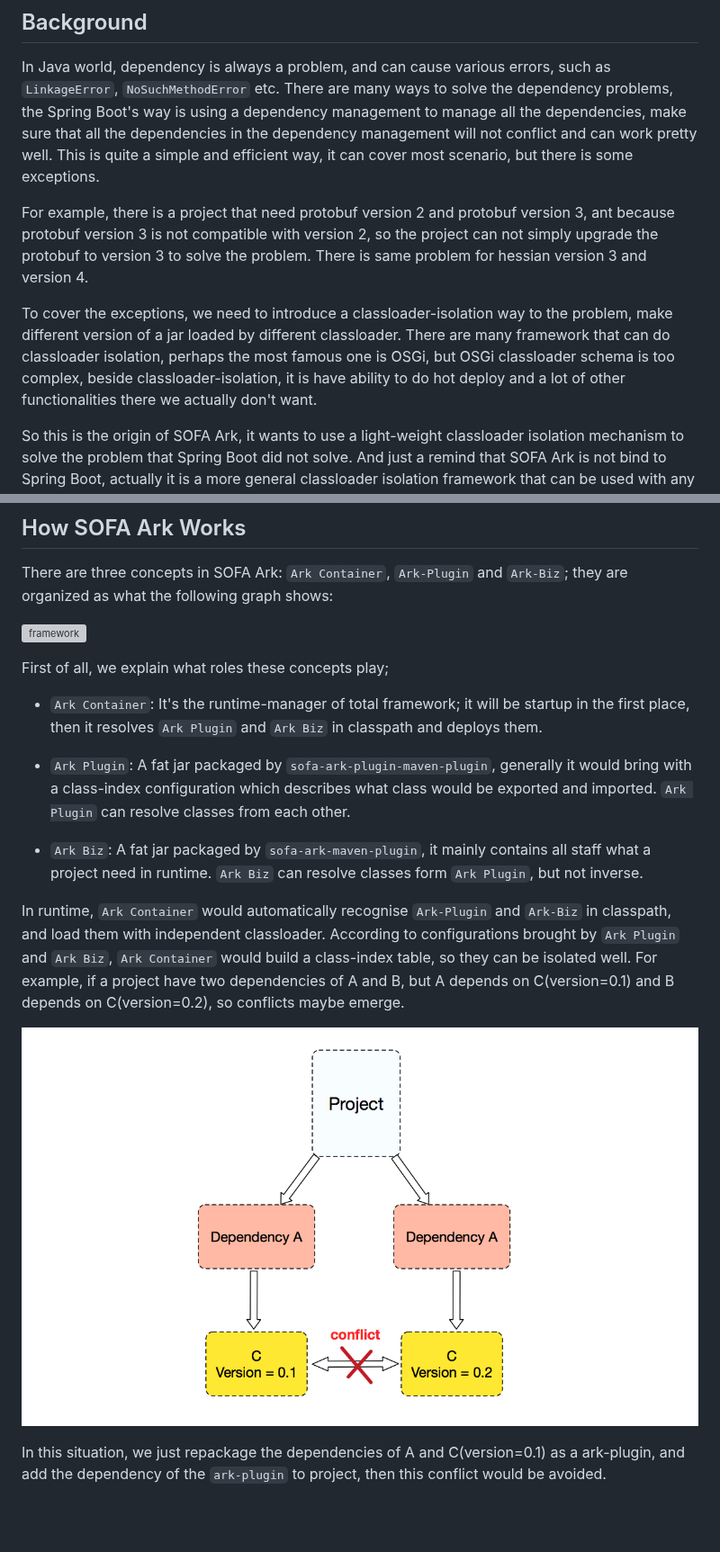
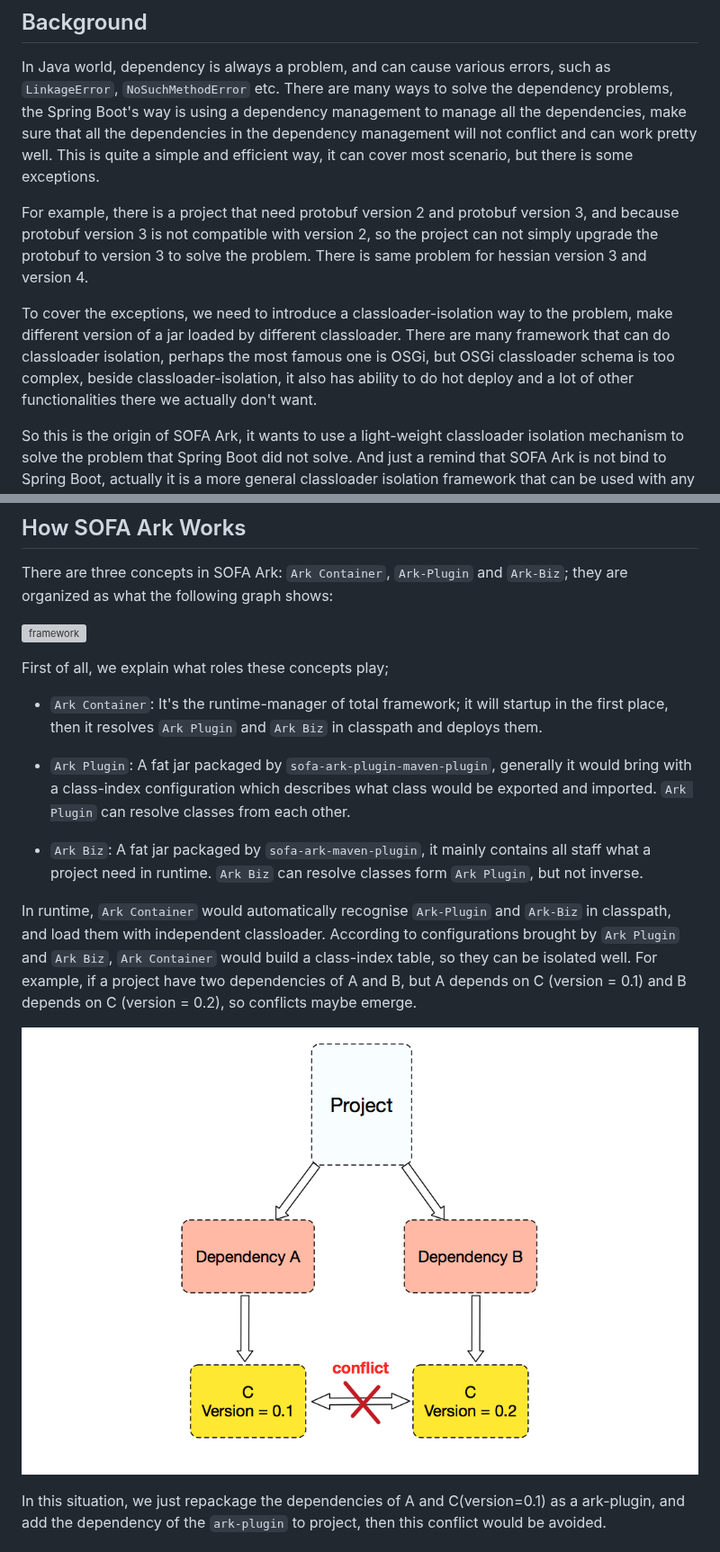
Before and after one commit to sofastack/sofa-ark, a Markdown page: README.md, 2 parts joined by grey strips. Shown at 90% size. Drawn GitHub-style; pictures changed too: resource/SOFA-Ark-Conflict.png; blank space fills up the shorter version; grey boxes are pictures that could not be loaded.

Commit message:
edit resource

```diff
--- a/README.md
+++ b/README.md
@@ -15,9 +15,9 @@ for quick start and detail information.
 
 In Java world, dependency is always a problem, and can cause various errors, such as `LinkageError`, `NoSuchMethodError` etc. There are many ways to solve the dependency problems, the Spring Boot's way is using a dependency management to manage all the dependencies, make sure that all the dependencies in the dependency management will not conflict and can work pretty well. This is quite a simple and efficient way, it can cover most scenario, but there is some exceptions.
 
-For example, there is a project that need protobuf version 2 and protobuf version 3, ant because protobuf version 3 is not compatible with version 2, so the project can not simply upgrade the protobuf to version 3 to solve the problem. There is same problem for hessian version 3 and version 4.
+For example, there is a project that need protobuf version 2 and protobuf version 3, and because protobuf version 3 is not compatible with version 2, so the project can not simply upgrade the protobuf to version 3 to solve the problem. There is same problem for hessian version 3 and version 4.
 
-To cover the exceptions, we need to introduce a classloader-isolation way to the problem, make different version of a jar loaded by different classloader. There are many framework that can do classloader isolation, perhaps the most famous one is OSGi, but OSGi classloader schema is too complex, beside classloader-isolation, it is have ability to do hot deploy and a lot of other functionalities there we actually don't want.
+To cover the exceptions, we need to introduce a classloader-isolation way to the problem, make different version of a jar loaded by different classloader. There are many framework that can do classloader isolation, perhaps the most famous one is OSGi, but OSGi classloader schema is too complex, beside classloader-isolation, it also has ability to do hot deploy and a lot of other functionalities there we actually don't want.
 
 So this is the origin of SOFA Ark, it wants to use a light-weight classloader isolation mechanism to  solve the problem that Spring Boot did not solve. And just a remind that SOFA Ark is not bind to Spring Boot, actually it is a more general classloader isolation framework that can be used with any other frameworks too.
 
@@ -29,14 +29,14 @@ There are three concepts in SOFA Ark: `Ark Container`, `Ark-Plugin` and `Ark-Biz
 
 First of all, we explain what roles these concepts play;
 
-+ `Ark Container`: It's the runtime-manager of total framework; it will be startup in the first place, then it resolves `Ark Plugin` and `Ark Biz` in classpath and deploys them.
++ `Ark Container`: It's the runtime-manager of total framework; it will startup in the first place, then it resolves `Ark Plugin` and `Ark Biz` in classpath and deploys them.
 
 + `Ark Plugin`: A fat jar packaged by `sofa-ark-plugin-maven-plugin`, generally it would bring with a class-index configuration which describes what class would be exported and imported. `Ark Plugin` can resolve classes from each other.
 
 + `Ark Biz`: A fat jar packaged by `sofa-ark-maven-plugin`, it mainly contains all staff what a project need in runtime. `Ark Biz` can resolve classes form `Ark Plugin`, but not inverse.
 
 In runtime, `Ark Container` would automatically recognise `Ark-Plugin` and `Ark-Biz` in classpath, and load them with independent classloader. According to configurations brought by `Ark Plugin` and `Ark Biz`, `Ark Container` would build a class-index table, so they can be
-isolated well. For example, if a project have two dependencies of A and B, but A depends on C(version=0.1) and B depends on C(version=0.2), so conflicts maybe emerge.
+isolated well. For example, if a project have two dependencies of A and B, but A depends on C (version = 0.1) and B depends on C (version = 0.2), so conflicts maybe emerge.
 
 ![conflict](resource/SOFA-Ark-Conflict.png)
 
```
